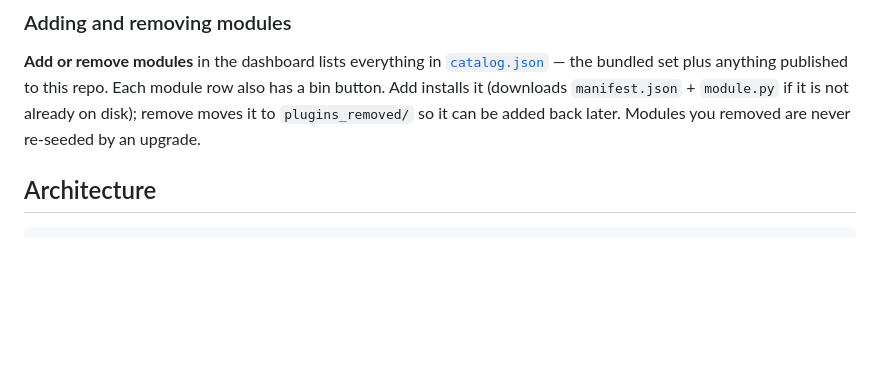
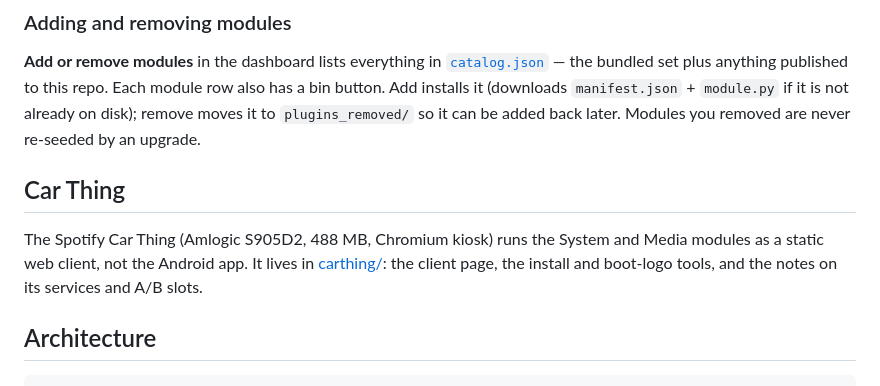
Before and after one commit to issacjohn/deskgadget, a Markdown page: README.md, the part around the change. Rendered like a GitHub page; blank space fills up the shorter version.

```diff
--- a/README.md
+++ b/README.md
@@ -114,6 +114,13 @@ repo. Each module row also has a bin button. Add installs it (downloads
 `manifest.json` + `module.py` if it is not already on disk); remove moves it to
 `plugins_removed/` so it can be added back later. Modules you removed are never
 re-seeded by an upgrade.
+
+## Car Thing
+
+The Spotify Car Thing (Amlogic S905D2, 488 MB, Chromium kiosk) runs the System
+and Media modules as a static web client, not the Android app. It lives in
+[carthing/](carthing/README.md): the client page, the install and boot-logo
+tools, and the notes on its services and A/B slots.
 
 ## Architecture
 
```
Also changed, not shown: carthing/README.md (added, +252 -0 lines), carthing/docs/media.png (added), carthing/docs/system.png (added), 11 other files.
